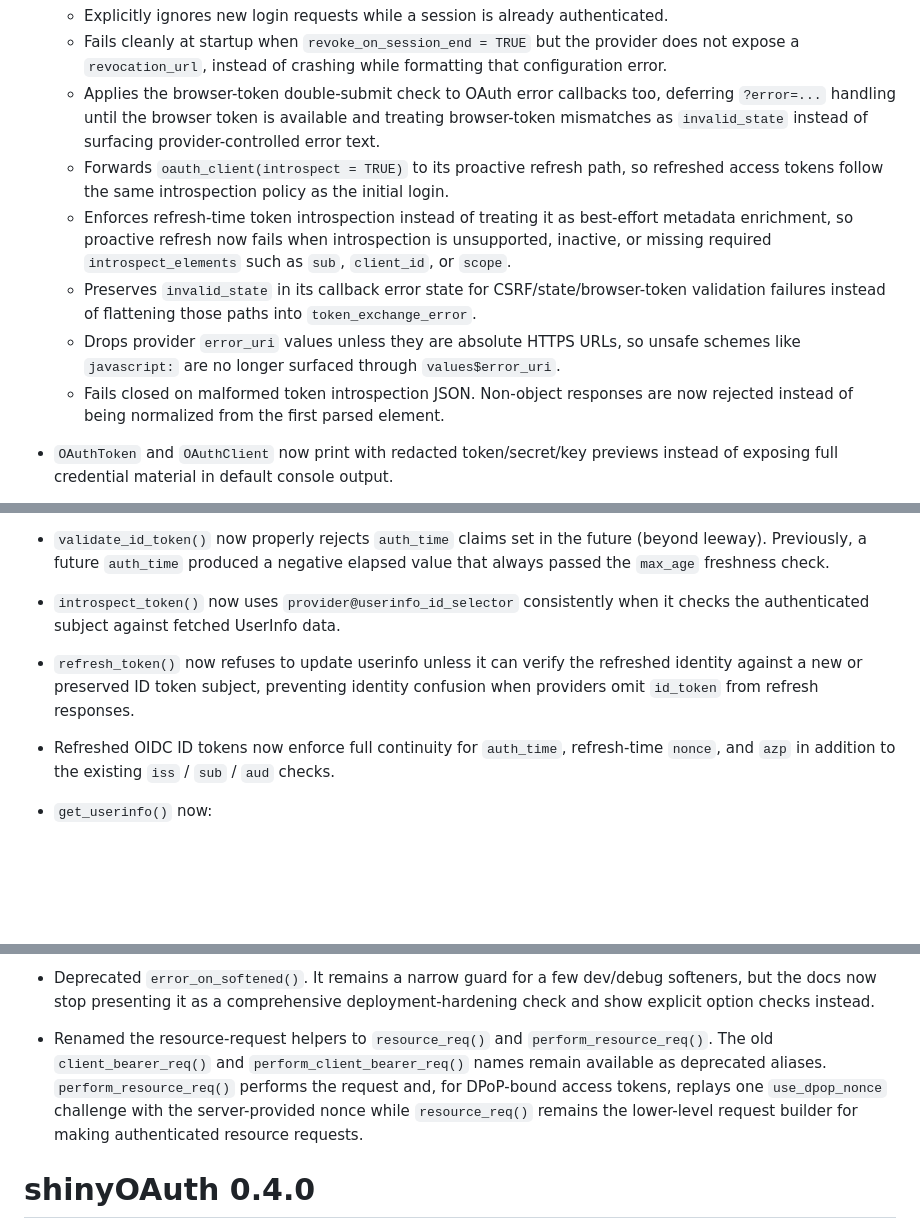
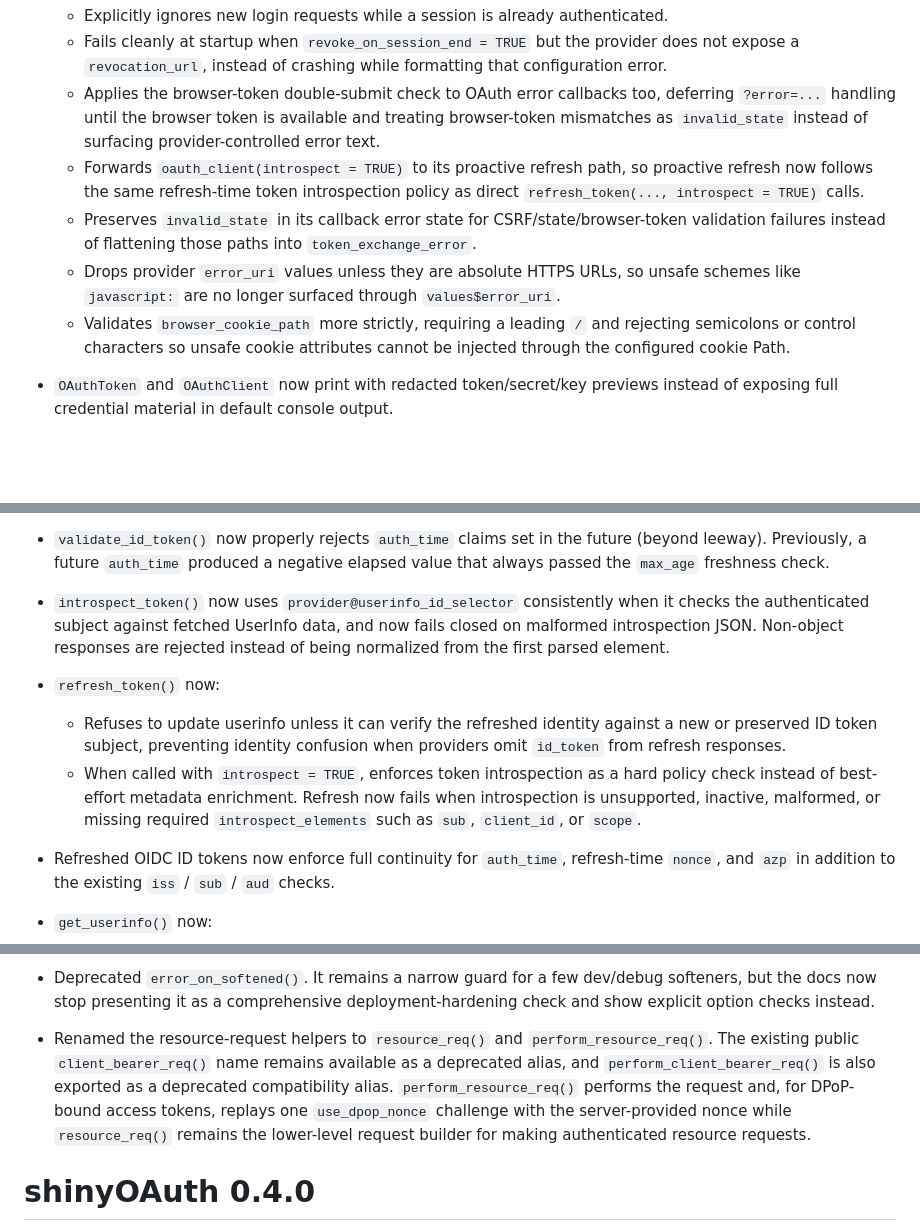
Before and after one commit to lukakoning/shinyOAuth, a Markdown page: NEWS.md, 3 parts joined by grey strips. Drawn GitHub-style; blank space fills up the shorter version.

```diff
--- a/NEWS.md
+++ b/NEWS.md
@@ -67,20 +67,17 @@ information.
   token is available and treating browser-token mismatches as `invalid_state`
   instead of surfacing provider-controlled error text.
   - Forwards `oauth_client(introspect = TRUE)` to its proactive refresh path, so
-  refreshed access tokens follow the same introspection policy as the initial
-  login.
-  - Enforces refresh-time token introspection instead of treating it as
-  best-effort metadata enrichment, so proactive refresh now fails when
-  introspection is unsupported, inactive, or missing required
-  `introspect_elements` such as `sub`, `client_id`, or `scope`.
+  proactive refresh now follows the same refresh-time token introspection
+  policy as direct `refresh_token(..., introspect = TRUE)` calls.
   - Preserves `invalid_state` in its callback error state for
   CSRF/state/browser-token validation failures instead of flattening those paths
   into `token_exchange_error`.
   - Drops provider `error_uri` values unless they are absolute HTTPS URLs, so
   unsafe schemes like `javascript:` are no longer surfaced through
   `values$error_uri`.
-  - Fails closed on malformed token introspection JSON. Non-object responses
-  are now rejected instead of being normalized from the first parsed element.
+  - Validates `browser_cookie_path` more strictly, requiring a leading `/` and
+  rejecting semicolons or control characters so unsafe cookie attributes cannot
+  be injected through the configured cookie Path.
 
 * `OAuthToken` and `OAuthClient` now print with redacted token/secret/key
 previews instead of exposing full credential material in default console output.
@@ -184,11 +182,18 @@ future (beyond leeway). Previously, a future `auth_time` produced a negative
 elapsed value that always passed the `max_age` freshness check.
 
 * `introspect_token()` now uses `provider@userinfo_id_selector` consistently
-when it checks the authenticated subject against fetched UserInfo data.
+when it checks the authenticated subject against fetched UserInfo data, and now
+fails closed on malformed introspection JSON. Non-object responses are rejected
+instead of being normalized from the first parsed element.
 
-* `refresh_token()` now refuses to update userinfo unless it can verify the
-refreshed identity against a new or preserved ID token subject, preventing
-identity confusion when providers omit `id_token` from refresh responses.
+* `refresh_token()` now:
+  - Refuses to update userinfo unless it can verify the refreshed identity
+  against a new or preserved ID token subject, preventing identity confusion
+  when providers omit `id_token` from refresh responses.
+  - When called with `introspect = TRUE`, enforces token introspection as a
+  hard policy check instead of best-effort metadata enrichment. Refresh now
+  fails when introspection is unsupported, inactive, malformed, or missing
+  required `introspect_elements` such as `sub`, `client_id`, or `scope`.
 
 * Refreshed OIDC ID tokens now enforce full continuity for `auth_time`,
 refresh-time `nonce`, and `azp` in addition to the existing `iss` / `sub` /
@@ -260,12 +265,13 @@ dev/debug softeners, but the docs now stop presenting it as a comprehensive
 deployment-hardening check and show explicit option checks instead.
 
 - Renamed the resource-request helpers to `resource_req()` and
-`perform_resource_req()`. The old `client_bearer_req()` and
-`perform_client_bearer_req()` names remain available as deprecated aliases.
-`perform_resource_req()` performs the request and, for DPoP-bound access
-tokens, replays one `use_dpop_nonce` challenge with the server-provided
-nonce while `resource_req()` remains the lower-level request builder for making
-authenticated resource requests.
+`perform_resource_req()`. The existing public `client_bearer_req()` name
+remains available as a deprecated alias, and `perform_client_bearer_req()` is
+also exported as a deprecated compatibility alias. `perform_resource_req()`
+performs the request and, for DPoP-bound access tokens, replays one
+`use_dpop_nonce` challenge with the server-provided nonce while `resource_req()`
+remains the lower-level request builder for making authenticated resource
+requests.
 
 # shinyOAuth 0.4.0
 
```
Also changed, not shown: other parts of NEWS.md (+4 -3 lines).
